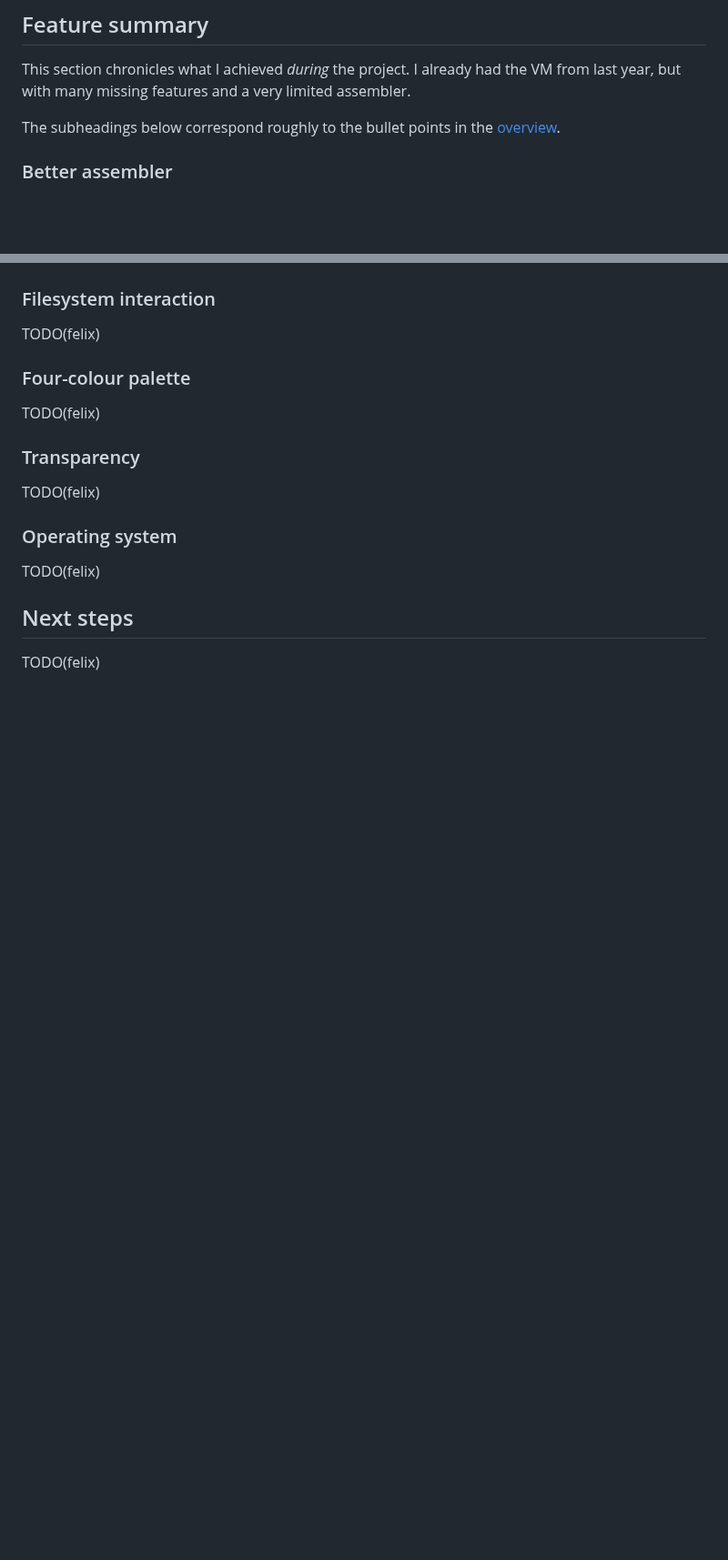
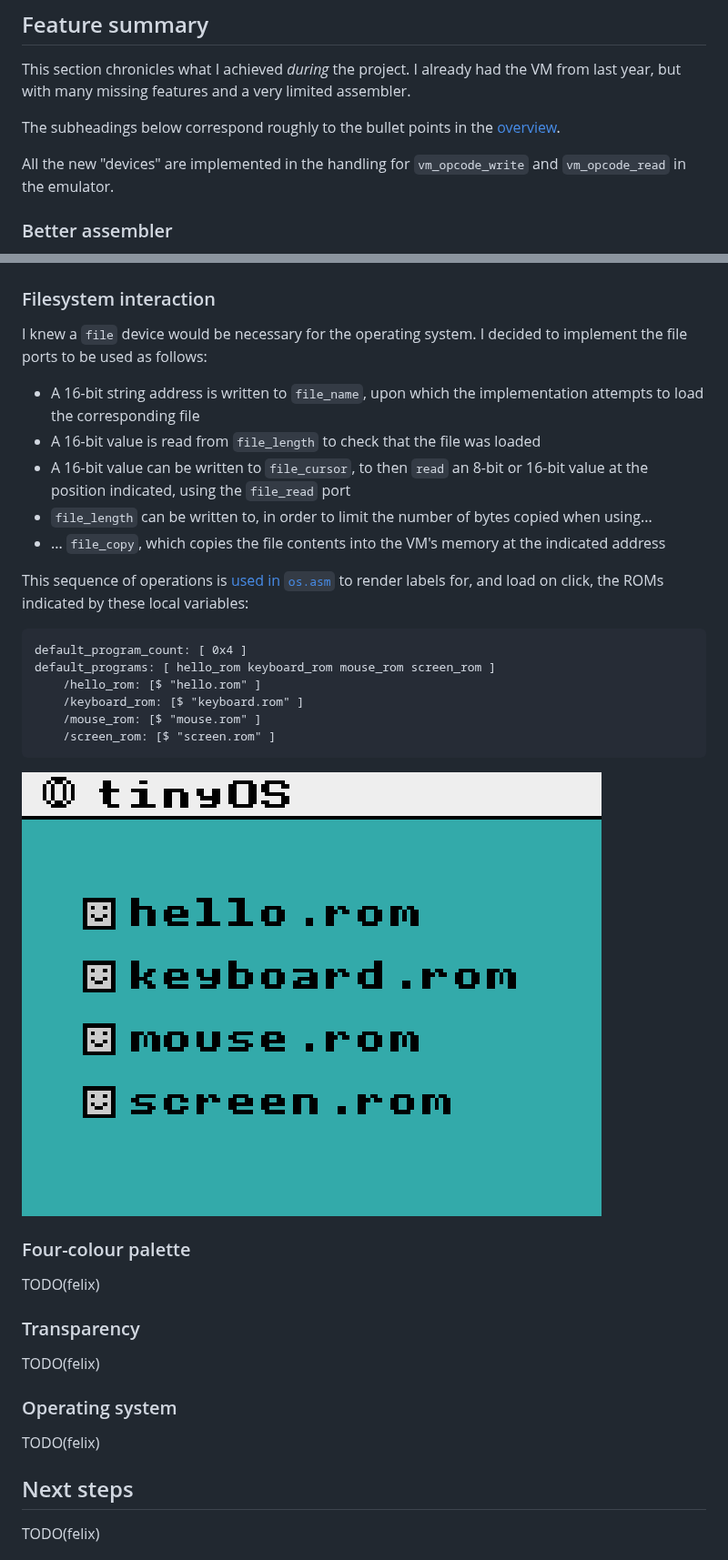
Before and after one commit to felix-u/bici, a Markdown page: README.md, 2 parts joined by grey strips. Shown at 91% size. Rendered like a GitHub page; pictures changed too: assets/files.png (added); blank space fills up the shorter version.

Commit message:
add file section

````diff
--- a/README.md
+++ b/README.md
@@ -378,6 +378,8 @@ This section chronicles what I achieved *during* the project. I already had the
 
 The subheadings below correspond roughly to the bullet points in the [overview](#overview).
 
+All the new "devices" are implemented in the handling for `vm_opcode_write` and `vm_opcode_read` in the emulator.
+
 ### Better assembler
 
 The [assembly language reference](#assembly-language-reference) describes how to use my assembly language. I completely rewrote the assembler for this project, going from a weird bespoke syntax to a much more typical look and feel, with convenience features in the form of directives and substantially better error checking and reporting.
@@ -548,7 +550,25 @@ which I used to implement this demo, where the ball responds to the WASD keys (a
 
 ### Filesystem interaction
 
-TODO(felix)
+I knew a `file` device would be necessary for the operating system. I decided to implement the file ports to be used as follows:
+
+* A 16-bit string address is written to `file_name`, upon which the implementation attempts to load the corresponding file
+* A 16-bit value is read from `file_length` to check that the file was loaded
+* A 16-bit value can be written to `file_cursor`, to then `read` an 8-bit or 16-bit value at the position indicated, using the `file_read` port
+* `file_length` can be written to, in order to limit the number of bytes copied when using...
+* ... `file_copy`, which copies the file contents into the VM's memory at the indicated address
+
+This sequence of operations is [used in `os.asm`](https://github.com/felix-u/bici/blob/master/os.asm#L93) to render labels for, and load on click, the ROMs indicated by these local variables:
+```asm
+default_program_count: [ 0x4 ]
+default_programs: [ hello_rom keyboard_rom mouse_rom screen_rom ]
+    /hello_rom: [$ "hello.rom" ]
+    /keyboard_rom: [$ "keyboard.rom" ]
+    /mouse_rom: [$ "mouse.rom" ]
+    /screen_rom: [$ "screen.rom" ]
+```
+
+![Screenshot of file labels in `os.asm`](./assets/files.png)
 
 ### Four-colour palette
 
````
